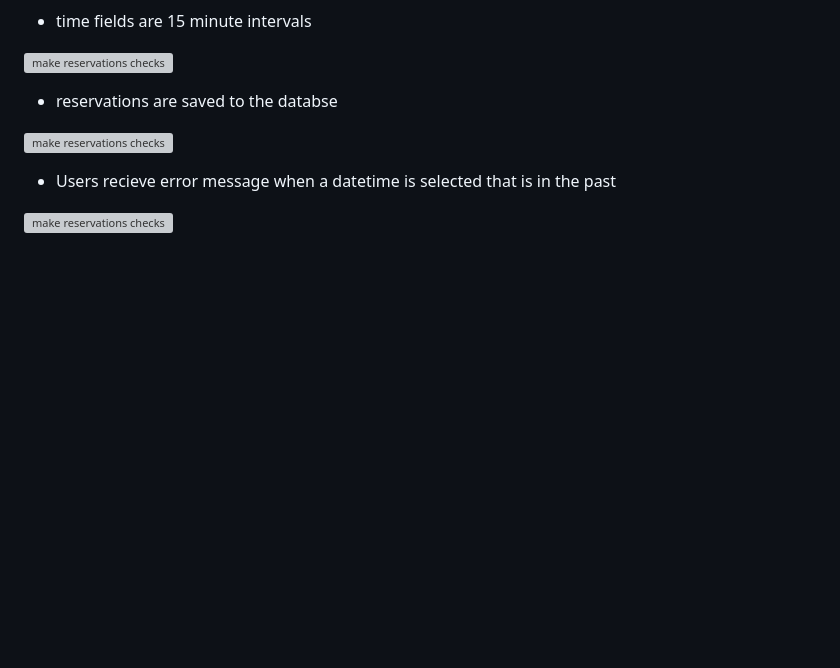
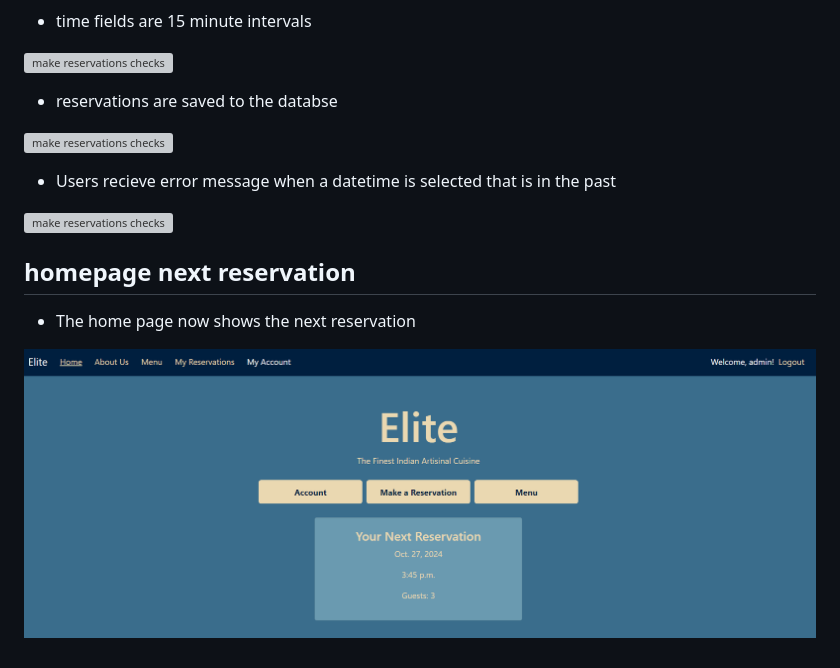
Before and after one commit to DanParkinson/project-4-elite, a Markdown page: TESTING.md, the part around the change. Drawn GitHub-style; pictures changed too: docs/testing/7next_reservation01.png (added); folded sections open; blank space fills up the shorter version; grey boxes are pictures that could not be loaded.

Commit message:
TESTING.md next reservation added

```diff
--- a/TESTING.md
+++ b/TESTING.md
@@ -180,3 +180,9 @@ Multiple checks were made for making reservations
 ![make reservations checks ](docs/testing/6make_reservations06.png)
 
 </details>
+
+## homepage next reservation
+
+- The home page now shows the next reservation
+
+![hompage next reservation ](docs/testing/7next_reservation01.png)
```
